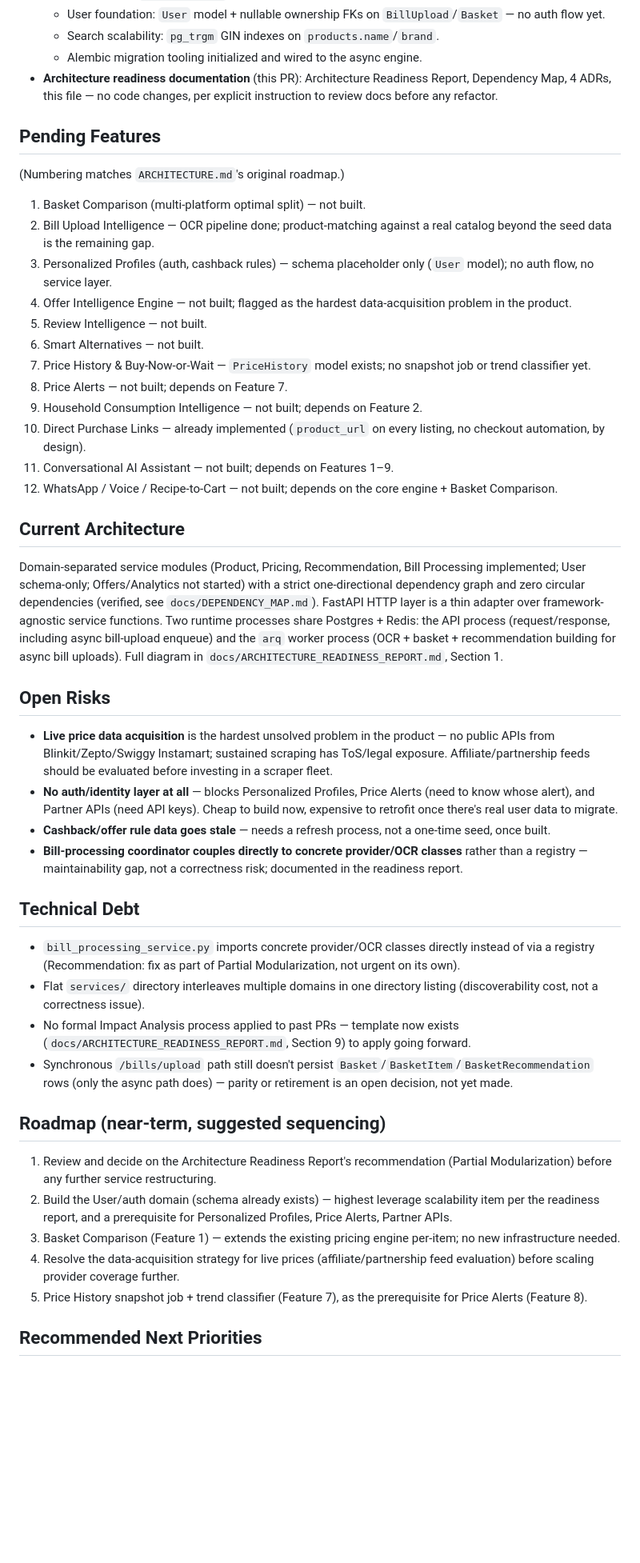
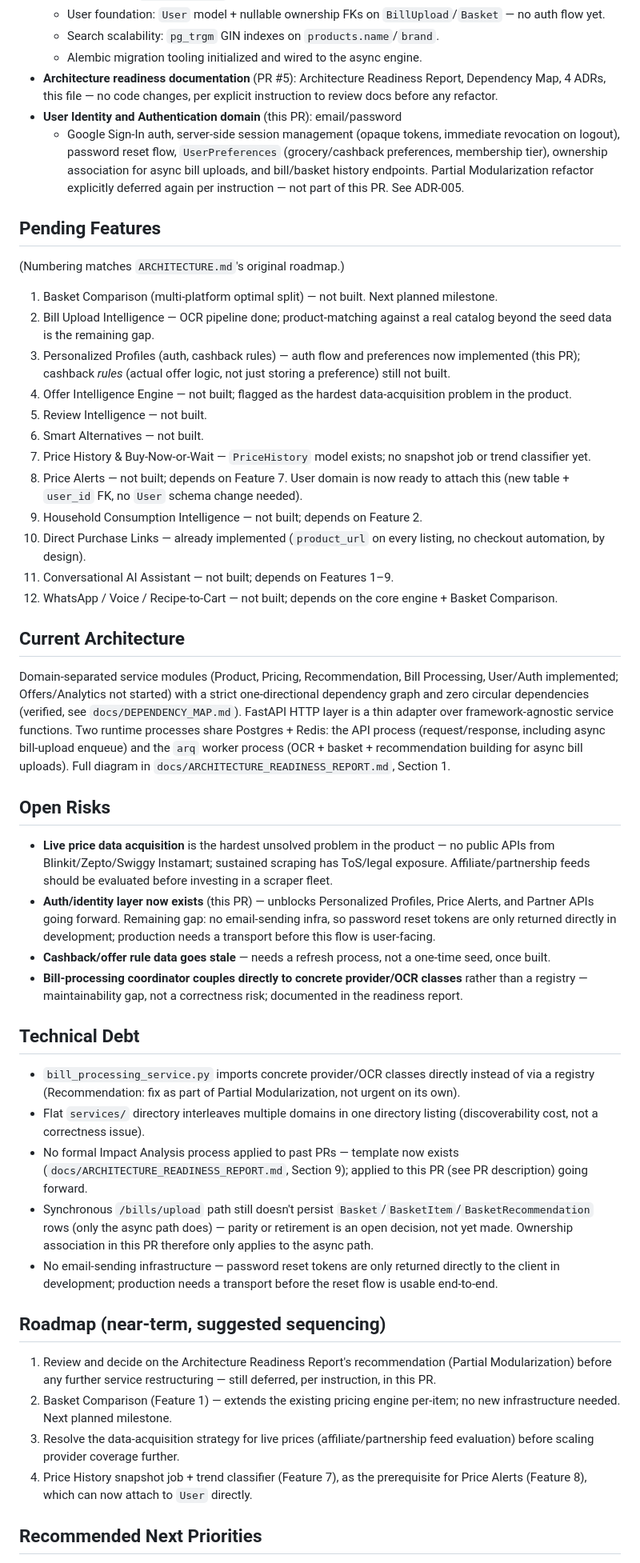
Before and after one commit to baseer-ind/AI-Grocery-Advisor, a Markdown page: PROJECT_STATE.md, the part around one of its changes. Shown at 80% size. Rendered like a GitHub page; blank space fills up the shorter version.

```diff
--- a/PROJECT_STATE.md
+++ b/PROJECT_STATE.md
@@ -31,26 +31,37 @@ forward-looking domain-architecture assessment.
     `BillUpload`/`Basket` — no auth flow yet.
   - Search scalability: `pg_trgm` GIN indexes on `products.name`/`brand`.
   - Alembic migration tooling initialized and wired to the async engine.
-- **Architecture readiness documentation** (this PR): Architecture
+- **Architecture readiness documentation** (PR #5): Architecture
   Readiness Report, Dependency Map, 4 ADRs, this file — no code
   changes, per explicit instruction to review docs before any refactor.
+- **User Identity and Authentication domain** (this PR): email/password
+  + Google Sign-In auth, server-side session management (opaque
+  tokens, immediate revocation on logout), password reset flow,
+  `UserPreferences` (grocery/cashback preferences, membership tier),
+  ownership association for async bill uploads, and bill/basket history
+  endpoints. Partial Modularization refactor explicitly deferred again
+  per instruction — not part of this PR. See ADR-005.
 
 ## Pending Features
 
 (Numbering matches `ARCHITECTURE.md`'s original roadmap.)
 
-1. Basket Comparison (multi-platform optimal split) — not built.
+1. Basket Comparison (multi-platform optimal split) — not built. Next
+   planned milestone.
 2. Bill Upload Intelligence — OCR pipeline done; product-matching
    against a real catalog beyond the seed data is the remaining gap.
-3. Personalized Profiles (auth, cashback rules) — schema placeholder
-   only (`User` model); no auth flow, no service layer.
+3. Personalized Profiles (auth, cashback rules) — auth flow and
+   preferences now implemented (this PR); cashback *rules* (actual
+   offer logic, not just storing a preference) still not built.
 4. Offer Intelligence Engine — not built; flagged as the hardest
    data-acquisition problem in the product.
 5. Review Intelligence — not built.
 6. Smart Alternatives — not built.
 7. Price History & Buy-Now-or-Wait — `PriceHistory` model exists;
    no snapshot job or trend classifier yet.
-8. Price Alerts — not built; depends on Feature 7.
+8. Price Alerts — not built; depends on Feature 7. User domain is now
+   ready to attach this (new table + `user_id` FK, no `User` schema
+   change needed).
 9. Household Consumption Intelligence — not built; depends on Feature 2.
 10. Direct Purchase Links — already implemented (`product_url` on
     every listing, no checkout automation, by design).
@@ -61,7 +72,7 @@ forward-looking domain-architecture assessment.
 ## Current Architecture
 
 Domain-separated service modules (Product, Pricing, Recommendation,
-Bill Processing implemented; User schema-only; Offers/Analytics not
+Bill Processing, User/Auth implemented; Offers/Analytics not
 started) with a strict one-directional dependency graph and zero
 circular dependencies (verified, see `docs/DEPENDENCY_MAP.md`).
 FastAPI HTTP layer is a thin adapter over framework-agnostic service
@@ -77,10 +88,11 @@ async bill uploads). Full diagram in
   the product — no public APIs from Blinkit/Zepto/Swiggy Instamart;
   sustained scraping has ToS/legal exposure. Affiliate/partnership
   feeds should be evaluated before investing in a scraper fleet.
-- **No auth/identity layer at all** — blocks Personalized Profiles,
-  Price Alerts (need to know whose alert), and Partner APIs (need API
-  keys). Cheap to build now, expensive to retrofit once there's real
-  user data to migrate.
+- **Auth/identity layer now exists** (this PR) — unblocks Personalized
+  Profiles, Price Alerts, and Partner APIs going forward. Remaining
+  gap: no email-sending infra, so password reset tokens are only
+  returned directly in development; production needs a transport
+  before this flow is user-facing.
 - **Cashback/offer rule data goes stale** — needs a refresh process,
   not a one-time seed, once built.
 - **Bill-processing coordinator couples directly to concrete
@@ -95,27 +107,30 @@ async bill uploads). Full diagram in
 - Flat `services/` directory interleaves multiple domains in one
   directory listing (discoverability cost, not a correctness issue).
 - No formal Impact Analysis process applied to past PRs — template now
-  exists (`docs/ARCHITECTURE_READINESS_REPORT.md`, Section 9) to apply
-  going forward.
+  exists (`docs/ARCHITECTURE_READINESS_REPORT.md`, Section 9); applied
+  to this PR (see PR description) going forward.
 - Synchronous `/bills/upload` path still doesn't persist
   `Basket`/`BasketItem`/`BasketRecommendation` rows (only the async
   path does) — parity or retirement is an open decision, not yet made.
+  Ownership association in this PR therefore only applies to the async
+  path.
+- No email-sending infrastructure — password reset tokens are only
+  returned directly to the client in development; production needs a
+  transport before the reset flow is usable end-to-end.
 
 ## Roadmap (near-term, suggested sequencing)
 
 1. Review and decide on the Architecture Readiness Report's
    recommendation (Partial Modularization) before any further service
-   restructuring.
-2. Build the User/auth domain (schema already exists) — highest
-   leverage scalability item per the readiness report, and a
-   prerequisite for Personalized Profiles, Price Alerts, Partner APIs.
-3. Basket Comparison (Feature 1) — extends the existing pricing engine
-   per-item; no new infrastructure needed.
-4. Resolve the data-acquisition strategy for live prices
+   restructuring — still deferred, per instruction, in this PR.
+2. Basket Comparison (Feature 1) — extends the existing pricing engine
+   per-item; no new infrastructure needed. Next planned milestone.
+3. Resolve the data-acquisition strategy for live prices
    (affiliate/partnership feed evaluation) before scaling provider
    coverage further.
-5. Price History snapshot job + trend classifier (Feature 7), as the
-   prerequisite for Price Alerts (Feature 8).
+4. Price History snapshot job + trend classifier (Feature 7), as the
+   prerequisite for Price Alerts (Feature 8), which can now attach to
+   `User` directly.
 
 ## Recommended Next Priorities
 
```
Also changed, not shown: other parts of PROJECT_STATE.md (+4 -4 lines), docs/DEPENDENCY_MAP.md (+13 -5 lines), docs/adr/0005-user-identity-and-authentication.md (added, +77 -0 lines).
